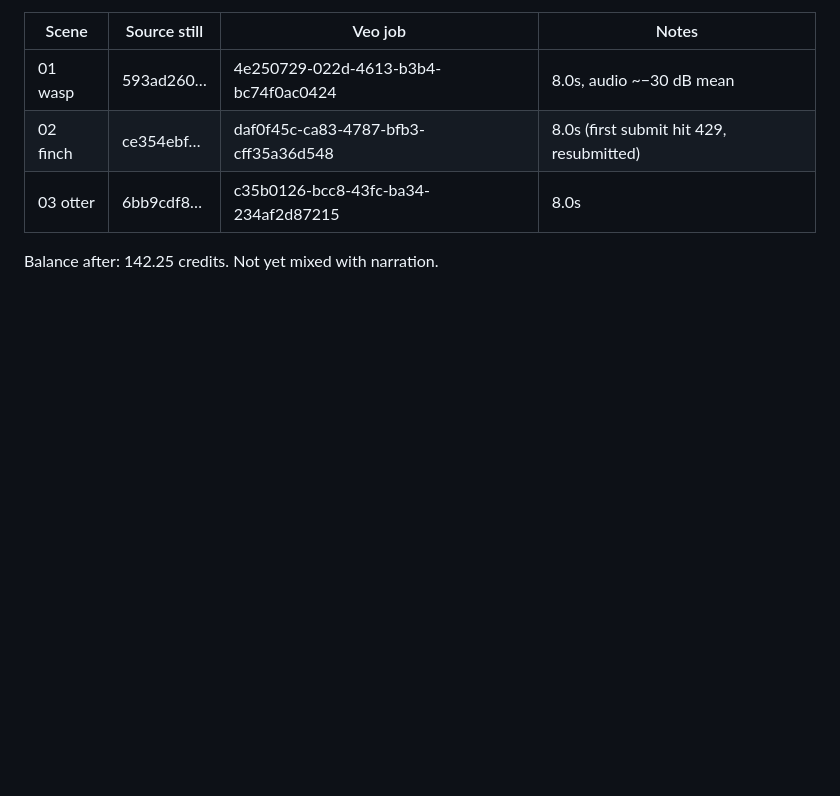
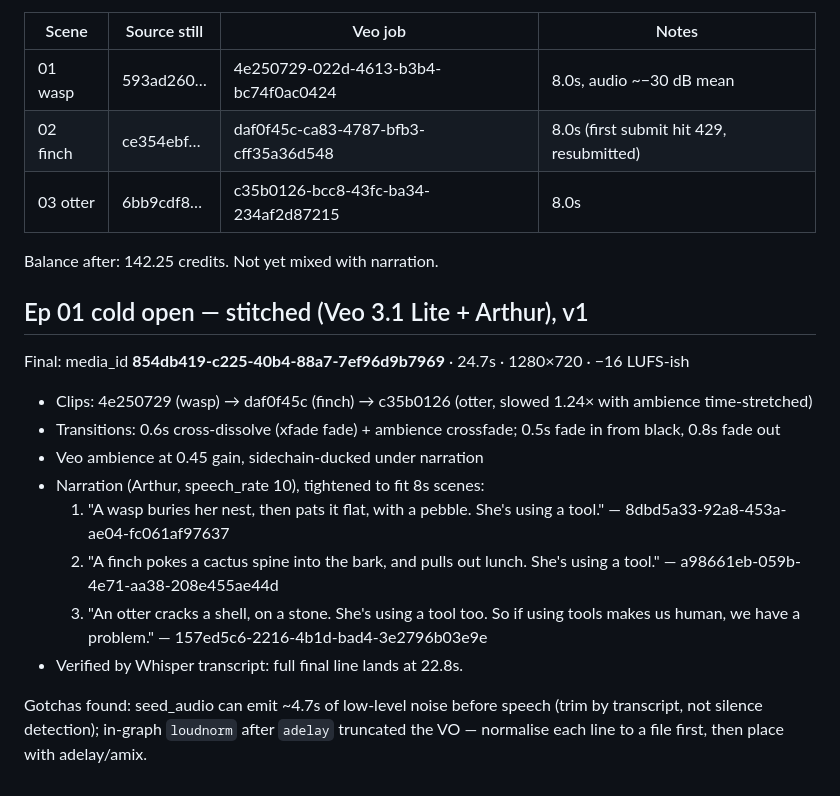
Before and after one commit to iidimii-droid/HOT1, a Markdown page: generations.md, the part around the change. GitHub-like rendering; blank space fills up the shorter version.

Commit message:
Log stitched cold open (Veo + Arthur) and mixing gotchas
Co-Authored-By: Claude Opus 5.5 <noreply@anthropic.com>
Claude-Session: https://claude.ai/code/session_01HZq4XRGZp1uQUadzqcQgYH

```diff
--- a/generations.md
+++ b/generations.md
@@ -106,3 +106,19 @@ Veo 3.1 (full) is **blocked on Starter** ("Requires plus plan or higher") — us
 | 03 otter | 6bb9cdf8… | c35b0126-bcc8-43fc-ba34-234af2d87215 | 8.0s |
 
 Balance after: 142.25 credits. Not yet mixed with narration.
+
+## Ep 01 cold open — stitched (Veo 3.1 Lite + Arthur), v1
+
+Final: media_id **854db419-c225-40b4-88a7-7ef96d9b7969** · 24.7s · 1280×720 · −16 LUFS-ish
+- Clips: 4e250729 (wasp) → daf0f45c (finch) → c35b0126 (otter, slowed 1.24× with ambience time-stretched)
+- Transitions: 0.6s cross-dissolve (xfade fade) + ambience crossfade; 0.5s fade in from black, 0.8s fade out
+- Veo ambience at 0.45 gain, sidechain-ducked under narration
+- Narration (Arthur, speech_rate 10), tightened to fit 8s scenes:
+  1. "A wasp buries her nest, then pats it flat, with a pebble. She's using a tool." — 8dbd5a33-92a8-453a-ae04-fc061af97637
+  2. "A finch pokes a cactus spine into the bark, and pulls out lunch. She's using a tool." — a98661eb-059b-4e71-aa38-208e455ae44d
+  3. "An otter cracks a shell, on a stone. She's using a tool too. So if using tools makes us human, we have a problem." — 157ed5c6-2216-4b1d-bad4-3e2796b03e9e
+- Verified by Whisper transcript: full final line lands at 22.8s.
+
+Gotchas found: seed_audio can emit ~4.7s of low-level noise before speech (trim by transcript, not silence
+detection); in-graph `loudnorm` after `adelay` truncated the VO — normalise each line to a file first,
+then place with adelay/amix.
```
